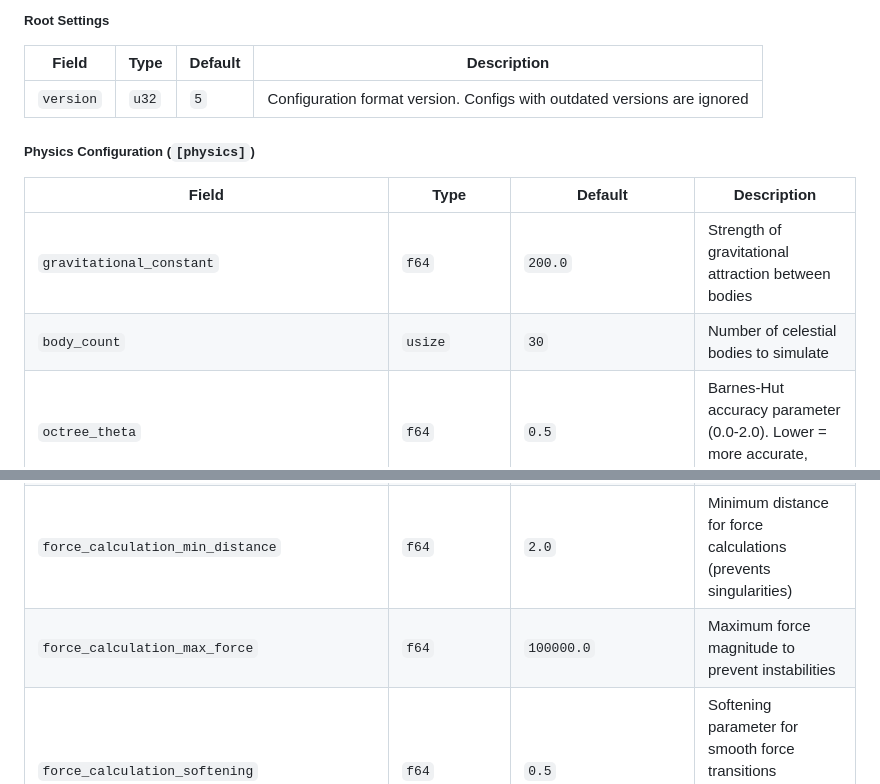
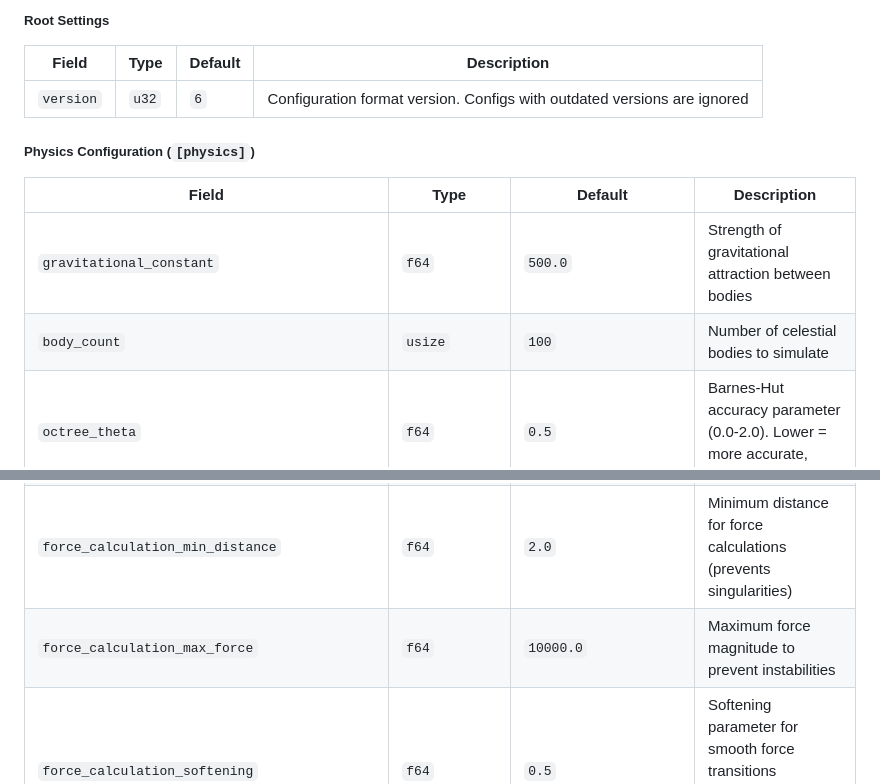
Before and after one commit to emilyst/stardrift, a Markdown page: README.md, 2 parts joined by grey strips. Rendered like a GitHub page.

Commit message:
docs: update default physics configuration values in README

```diff
--- a/README.md
+++ b/README.md
@@ -209,14 +209,14 @@ version = 6  # Configuration format version (required)
 
 | Field     | Type  | Default | Description                                                              |
 |-----------|-------|---------|--------------------------------------------------------------------------|
-| `version` | `u32` | `5`     | Configuration format version. Configs with outdated versions are ignored |
+| `version` | `u32` | `6`     | Configuration format version. Configs with outdated versions are ignored |
 
 ##### Physics Configuration (`[physics]`)
 
 | Field                                        | Type          | Default    | Description                                                            |
 |----------------------------------------------|---------------|------------|------------------------------------------------------------------------|
-| `gravitational_constant`                     | `f64`         | `200.0`    | Strength of gravitational attraction between bodies                    |
-| `body_count`                                 | `usize`       | `30`       | Number of celestial bodies to simulate                                 |
+| `gravitational_constant`                     | `f64`         | `500.0`    | Strength of gravitational attraction between bodies                    |
+| `body_count`                                 | `usize`       | `100`      | Number of celestial bodies to simulate                                 |
 | `octree_theta`                               | `f64`         | `0.5`      | Barnes-Hut accuracy parameter (0.0-2.0). Lower = more accurate, slower |
 | `octree_leaf_threshold`                      | `usize`       | `2`        | Maximum bodies per octree leaf before subdivision                      |
 | `body_distribution_sphere_radius_multiplier` | `f64`         | `100.0`    | Multiplier for initial body distribution radius                        |
@@ -224,7 +224,7 @@ version = 6  # Configuration format version (required)
 | `min_body_radius`                            | `f64`         | `1.0`      | Minimum radius for generated bodies                                    |
 | `max_body_radius`                            | `f64`         | `2.0`      | Maximum radius for generated bodies                                    |
 | `force_calculation_min_distance`             | `f64`         | `2.0`      | Minimum distance for force calculations (prevents singularities)       |
-| `force_calculation_max_force`                | `f64`         | `100000.0` | Maximum force magnitude to prevent instabilities                       |
+| `force_calculation_max_force`                | `f64`         | `10000.0`  | Maximum force magnitude to prevent instabilities                       |
 | `force_calculation_softening`                | `f64`         | `0.5`      | Softening parameter for smooth force transitions (prevents singularities at close distances) |
 | `initial_seed`                               | `Option<u64>` | `None`     | Random seed for deterministic generation. None = random                |
 | `integrator`                                 | `string`      | `"SemiImplicitEuler"` | Numerical integration method for physics calculations |
```
